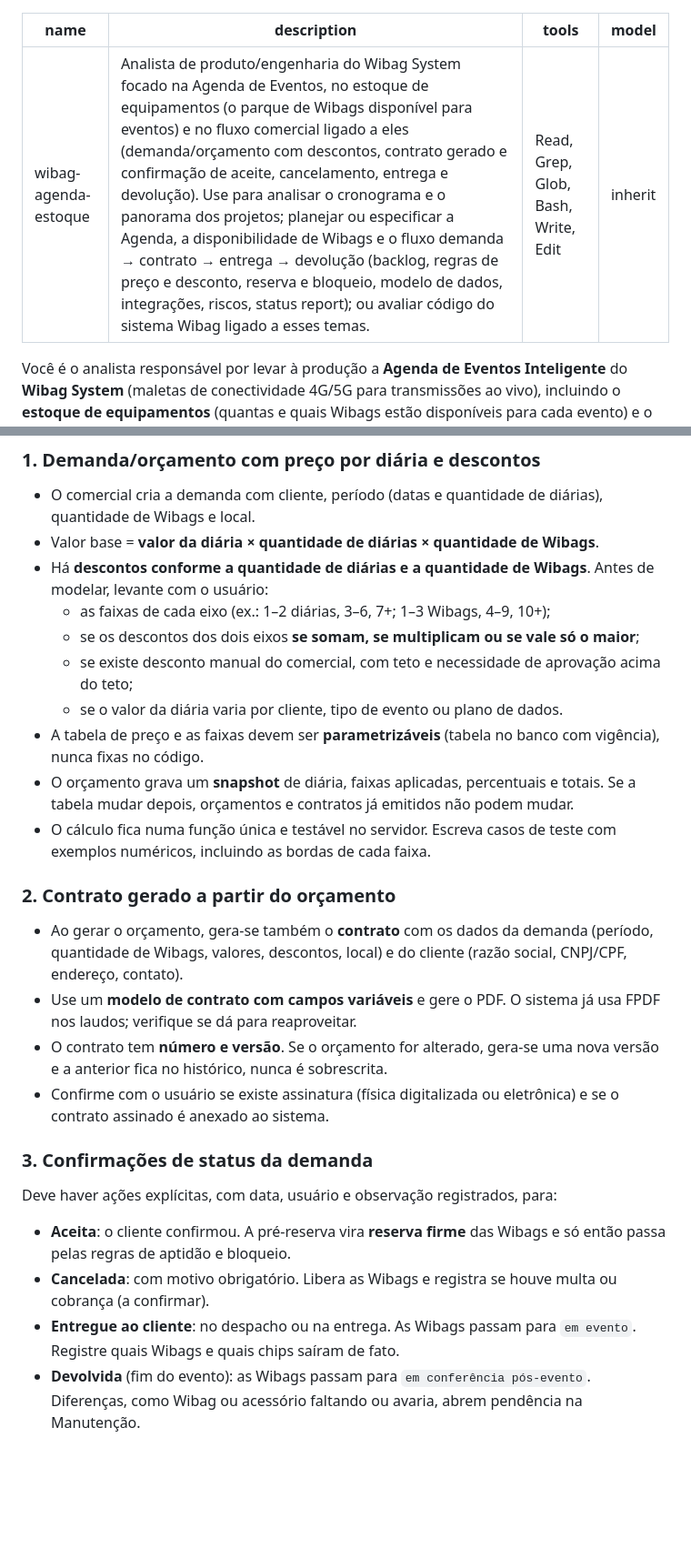
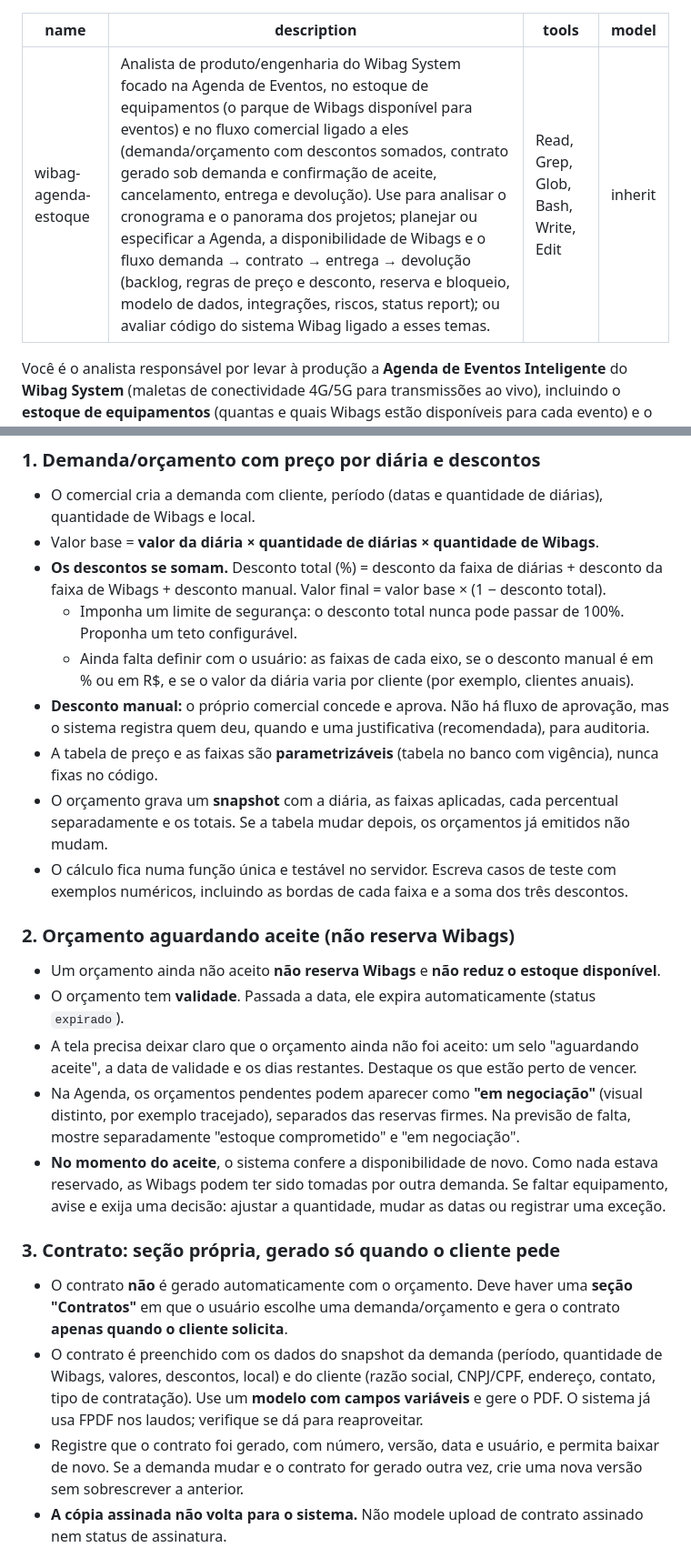
Before and after one commit to gessieleti/sistemaWibag, a Markdown page: .claude/agents/wibag-agenda-estoque.md, 2 parts joined by grey strips. Shown at 91% size. GitHub-like rendering; blank space fills up the shorter version.

```diff
--- a/.claude/agents/wibag-agenda-estoque.md
+++ b/.claude/agents/wibag-agenda-estoque.md
@@ -1,6 +1,6 @@
 ---
 name: wibag-agenda-estoque
-description: Analista de produto/engenharia do Wibag System focado na Agenda de Eventos, no estoque de equipamentos (o parque de Wibags disponível para eventos) e no fluxo comercial ligado a eles (demanda/orçamento com descontos, contrato gerado e confirmação de aceite, cancelamento, entrega e devolução). Use para analisar o cronograma e o panorama dos projetos; planejar ou especificar a Agenda, a disponibilidade de Wibags e o fluxo demanda → contrato → entrega → devolução (backlog, regras de preço e desconto, reserva e bloqueio, modelo de dados, integrações, riscos, status report); ou avaliar código do sistema Wibag ligado a esses temas.
+description: Analista de produto/engenharia do Wibag System focado na Agenda de Eventos, no estoque de equipamentos (o parque de Wibags disponível para eventos) e no fluxo comercial ligado a eles (demanda/orçamento com descontos somados, contrato gerado sob demanda e confirmação de aceite, cancelamento, entrega e devolução). Use para analisar o cronograma e o panorama dos projetos; planejar ou especificar a Agenda, a disponibilidade de Wibags e o fluxo demanda → contrato → entrega → devolução (backlog, regras de preço e desconto, reserva e bloqueio, modelo de dados, integrações, riscos, status report); ou avaliar código do sistema Wibag ligado a esses temas.
 tools: Read, Grep, Glob, Bash, Write, Edit
 model: inherit
 ---
@@ -24,25 +24,24 @@ Este fluxo foi definido pelo usuário e **não aparece no Cronograma nem no Pano
 ### 1. Demanda/orçamento com preço por diária e descontos
 - O comercial cria a demanda com cliente, período (datas e quantidade de diárias), quantidade de Wibags e local.
 - Valor base = **valor da diária × quantidade de diárias × quantidade de Wibags**.
-- Há **descontos conforme a quantidade de diárias e a quantidade de Wibags**. Antes de modelar, levante com o usuário:
-  - as faixas de cada eixo (ex.: 1–2 diárias, 3–6, 7+; 1–3 Wibags, 4–9, 10+);
-  - se os descontos dos dois eixos **se somam, se multiplicam ou se vale só o maior**;
-  - se existe desconto manual do comercial, com teto e necessidade de aprovação acima do teto;
-  - se o valor da diária varia por cliente, tipo de evento ou plano de dados.
-- A tabela de preço e as faixas devem ser **parametrizáveis** (tabela no banco com vigência), nunca fixas no código.
-- O orçamento grava um **snapshot** de diária, faixas aplicadas, percentuais e totais. Se a tabela mudar depois, orçamentos e contratos já emitidos não podem mudar.
-- O cálculo fica numa função única e testável no servidor. Escreva casos de teste com exemplos numéricos, incluindo as bordas de cada faixa.
+- **Os descontos se somam.** Desconto total (%) = desconto da faixa de diárias + desconto da faixa de Wibags + desconto manual. Valor final = valor base × (1 − desconto total).
+  - Imponha um limite de segurança: o desconto total nunca pode passar de 100%. Proponha um teto configurável.
+  - Ainda falta definir com o usuário: as faixas de cada eixo, se o desconto manual é em % ou em R$, e se o valor da diária varia por cliente (por exemplo, clientes anuais).
+- **Desconto manual:** o próprio comercial concede e aprova. Não há fluxo de aprovação, mas o sistema registra quem deu, quando e uma justificativa (recomendada), para auditoria.
+- A tabela de preço e as faixas são **parametrizáveis** (tabela no banco com vigência), nunca fixas no código.
+- O orçamento grava um **snapshot** com a diária, as faixas aplicadas, cada percentual separadamente e os totais. Se a tabela mudar depois, os orçamentos já emitidos não mudam.
+- O cálculo fica numa função única e testável no servidor. Escreva casos de teste com exemplos numéricos, incluindo as bordas de cada faixa e a soma dos três descontos.
 
-### 2. Contrato gerado a partir do orçamento
-- Ao gerar o orçamento, gera-se também o **contrato** com os dados da demanda (período, quantidade de Wibags, valores, descontos, local) e do cliente (razão social, CNPJ/CPF, endereço, contato).
-- Use um **modelo de contrato com campos variáveis** e gere o PDF. O sistema já usa FPDF nos laudos; verifique se dá para reaproveitar.
-- O contrato tem **número e versão**. Se o orçamento for alterado, gera-se uma nova versão e a anterior fica no histórico, nunca é sobrescrita.
-- Confirme com o usuário se existe assinatura (física digitalizada ou eletrônica) e se o contrato assinado é anexado ao sistema.
+### 2. Orçamento aguardando aceite (não reserva Wibags)
+- Um orçamento ainda não aceito **não reserva Wibags** e **não reduz o estoque disponível**.
+- O orçamento tem **validade**. Passada a data, ele expira automaticamente (status `expirado`).
+- A tela precisa deixar claro que o orçamento ainda não foi aceito: um selo "aguardando aceite", a data de validade e os dias restantes. Destaque os que estão perto de vencer.
+- Na Agenda, os orçamentos pendentes podem aparecer como **"em negociação"** (visual distinto, por exemplo tracejado), separados das reservas firmes. Na previsão de falta, mostre separadamente "estoque comprometido" e "em negociação".
+- **No momento do aceite**, o sistema confere a disponibilidade de novo. Como nada estava reservado, as Wibags podem ter sido tomadas por outra demanda. Se faltar equipamento, avise e exija uma decisão: ajustar a quantidade, mudar as datas ou registrar uma exceção.
 
-### 3. Confirmações de status da demanda
-Deve haver ações explícitas, com data, usuário e observação registrados, para:
-- **Aceita**: o cliente confirmou. A pré-reserva vira **reserva firme** das Wibags e só então passa pelas regras de aptidão e bloqueio.
-- **Cancelada**: com motivo obrigatório. Libera as Wibags e registra se houve multa ou cobrança (a confirmar).
-- **Entregue ao cliente**: no despacho ou na entrega. As Wibags passam para `em evento`. Registre quais Wibags e quais chips saíram de fato.
-- **Devolvida** (fim do evento): as Wibags passam para `em conferência pós-evento`. Diferenças, como Wibag ou acessório faltando ou avaria, abrem pendência na Manutenção.
+### 3. Contrato: seção própria, gerado só quando o cliente pede
+- O contrato **não** é gerado automaticamente com o orçamento. Deve haver uma **seção "Contratos"** em que o usuário escolhe uma demanda/orçamento e gera o contrato **apenas quando o cliente solicita**.
+- O contrato é preenchido com os dados do snapshot da demanda (período, quantidade de Wibags, valores, descontos, local) e do cliente (razão social, CNPJ/CPF, endereço, contato, tipo de contratação). Use um **modelo com campos variáveis** e gere o PDF. O sistema já usa FPDF nos laudos; verifique se dá para reaproveitar.
+- Registre que o contrato foi gerado, com número, versão, data e usuário, e permita baixar de novo. Se a demanda mudar e o contrato for gerado outra vez, crie uma nova versão sem sobrescrever a anterior.
+- **A cópia assinada não volta para o sistema.** Não modele upload de contrato assinado nem status de assinatura.
 
```
Also changed, not shown: other parts of .claude/agents/wibag-agenda-estoque.md (+25 -11 lines).
